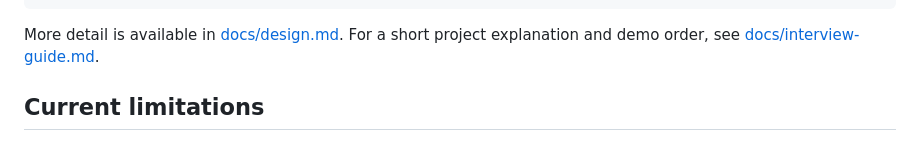
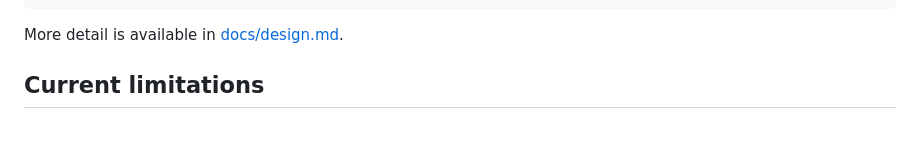
Before and after one commit to pranavbakale/support-operations-agent, a Markdown page: README.md, the part around the change. Rendered like a GitHub page.

````diff
--- a/README.md
+++ b/README.md
@@ -81,8 +81,7 @@ tests/                  Unit tests
 docs/                   Design notes and interview guide
 ```
 
-More detail is available in [docs/design.md](docs/design.md). For a short project explanation and
-demo order, see [docs/interview-guide.md](docs/interview-guide.md).
+More detail is available in [docs/design.md](docs/design.md).
 
 ## Current limitations
 
````
Also changed, not shown: docs/interview-guide.md (deleted, +0 -45 lines).
